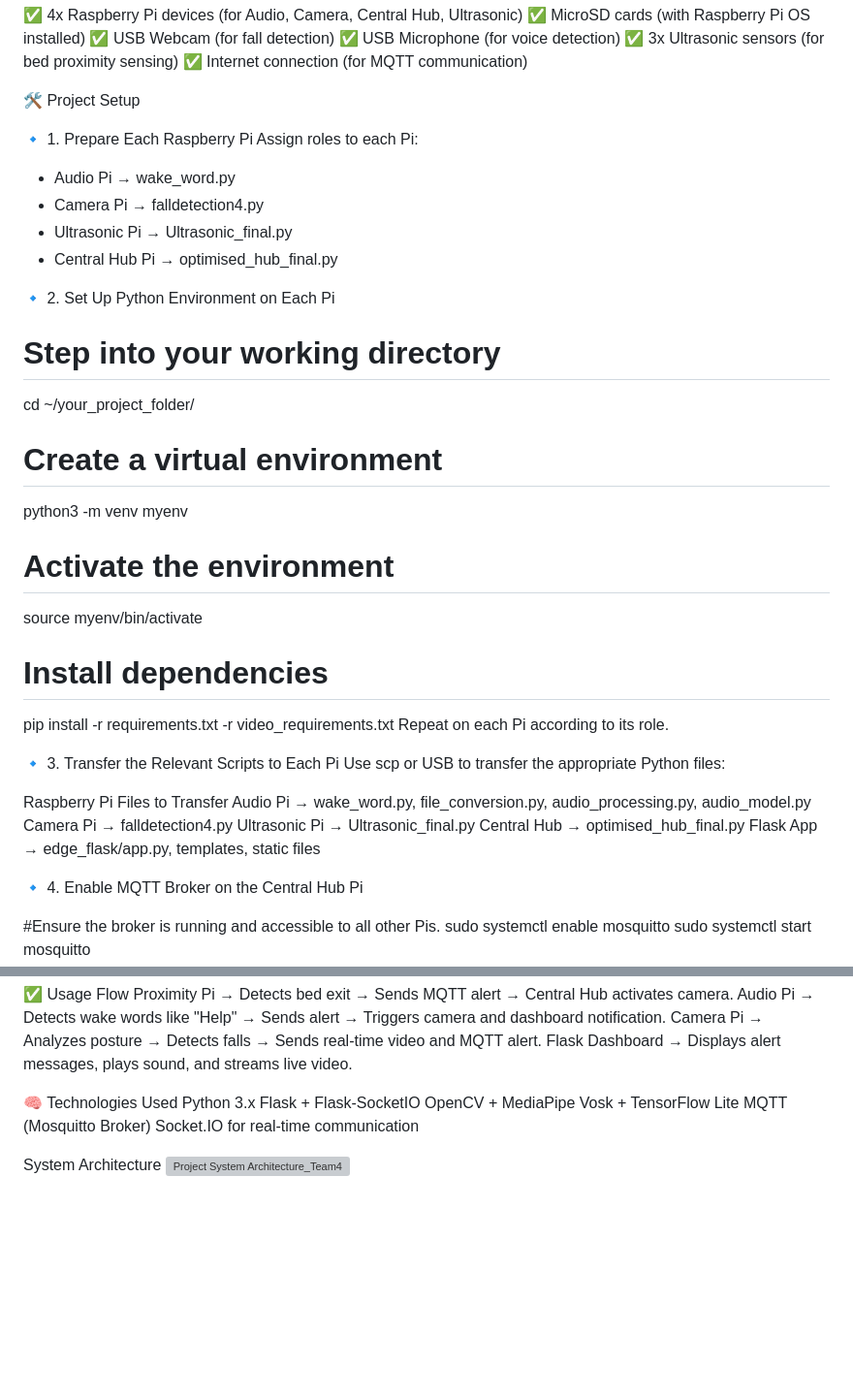
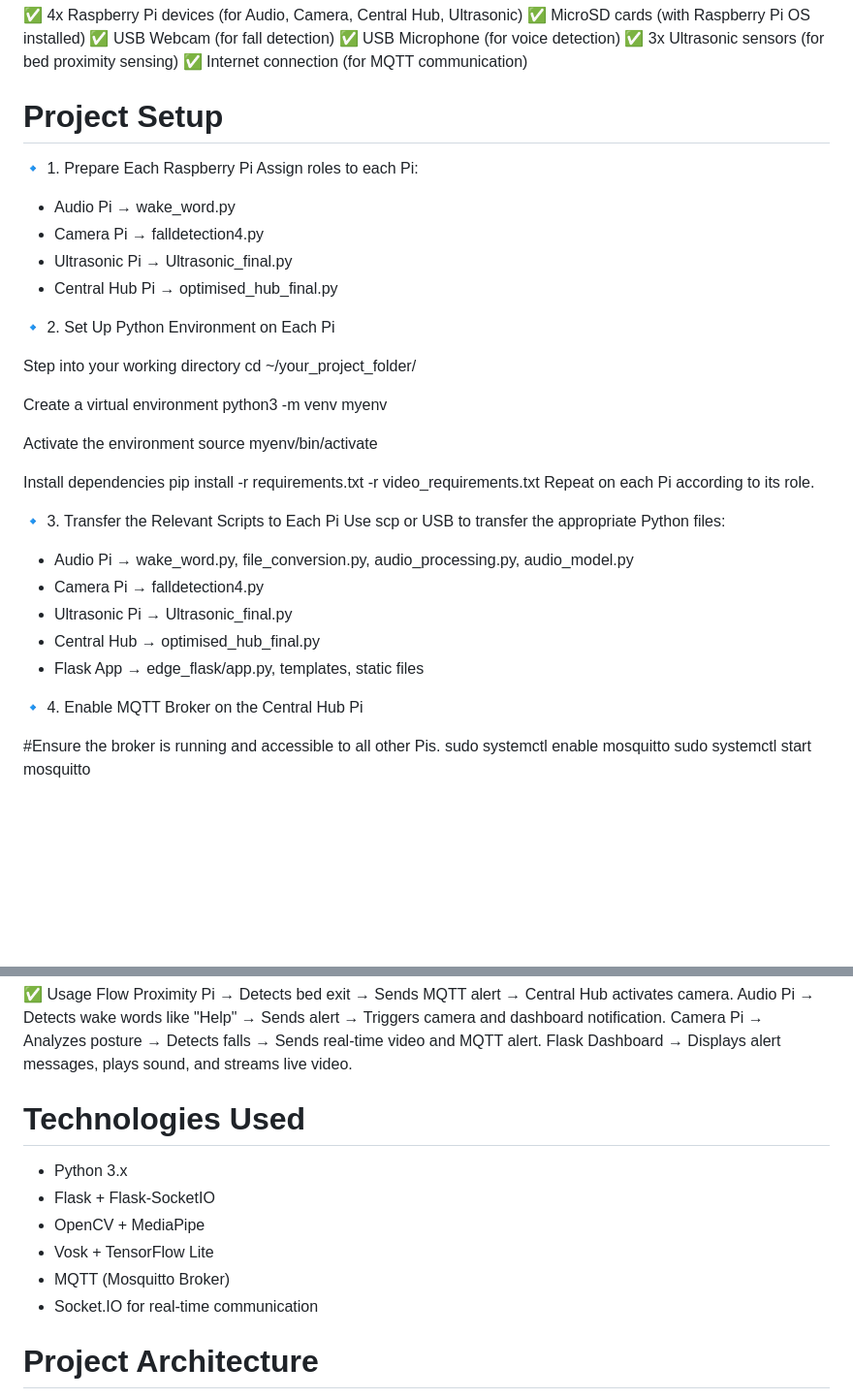
Before and after one commit to awfusy/Team4-edge, a Markdown page: README.md, 2 parts joined by grey strips. Shown: that part at 97% size. Drawn GitHub-style; blank space fills up the shorter version; grey boxes are pictures that could not be loaded.

```diff
--- a/README.md
+++ b/README.md
@@ -12,7 +12,7 @@ A real-time, event-driven IoT healthcare monitoring system powered by edge compu
 ✅ 3x Ultrasonic sensors (for bed proximity sensing)
 ✅ Internet connection (for MQTT communication)
 
-🛠️ Project Setup
+# Project Setup
 
 🔹 1. Prepare Each Raspberry Pi
 Assign roles to each Pi:
@@ -22,28 +22,28 @@ Assign roles to each Pi:
   - Central Hub Pi → optimised_hub_final.py
 
 🔹 2. Set Up Python Environment on Each Pi
-# Step into your working directory
+
+Step into your working directory
 cd ~/your_project_folder/
 
-# Create a virtual environment
+Create a virtual environment
 python3 -m venv myenv
 
-# Activate the environment
+Activate the environment
 source myenv/bin/activate
 
-# Install dependencies
+Install dependencies
 pip install -r requirements.txt -r video_requirements.txt
 Repeat on each Pi according to its role.
 
 🔹 3. Transfer the Relevant Scripts to Each Pi
 Use scp or USB to transfer the appropriate Python files:
 
-Raspberry Pi	Files to Transfer
-Audio Pi → wake_word.py, file_conversion.py, audio_processing.py, audio_model.py
-Camera Pi → falldetection4.py
-Ultrasonic Pi → Ultrasonic_final.py
-Central Hub	→ optimised_hub_final.py
-Flask App	→ edge_flask/app.py, templates, static files
+  - Audio Pi → wake_word.py, file_conversion.py, audio_processing.py, audio_model.py
+  - Camera Pi → falldetection4.py
+  - Ultrasonic Pi → Ultrasonic_final.py
+  - Central Hub	→ optimised_hub_final.py
+  - Flask App	→ edge_flask/app.py, templates, static files
 
 🔹 4. Enable MQTT Broker on the Central Hub Pi
 
@@ -91,13 +91,14 @@ Audio Pi → Detects wake words like "Help" → Sends alert → Triggers camera
 Camera Pi → Analyzes posture → Detects falls → Sends real-time video and MQTT alert.
 Flask Dashboard → Displays alert messages, plays sound, and streams live video.
 
-🧠 Technologies Used
-Python 3.x
-Flask + Flask-SocketIO
-OpenCV + MediaPipe
-Vosk + TensorFlow Lite
-MQTT (Mosquitto Broker)
-Socket.IO for real-time communication
+# Technologies Used
+- Python 3.x
+- Flask + Flask-SocketIO
+- OpenCV + MediaPipe
+- Vosk + TensorFlow Lite
+- MQTT (Mosquitto Broker)
+- Socket.IO for real-time communication
 
-System Architecture
+# Project Architecture
+
 ![Project System Architecture_Team4](https://github.com/user-attachments/assets/100f32bd-a4f0-44ba-8791-9e0be5d60df2)
```
